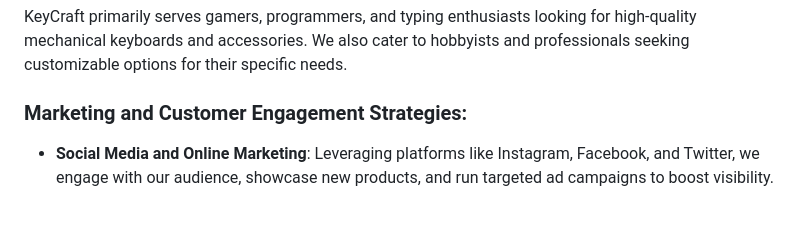
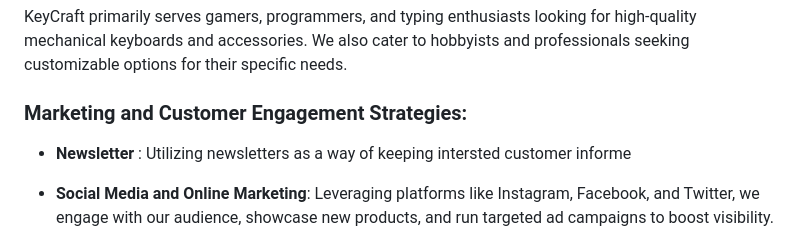
Before and after one commit to TerraBite147/KeyCraft, a Markdown page: README.md, the part around the change. Rendered like a GitHub page; blank space fills up the shorter version.

Commit message:
docs(readme): adjust marketing wording.

```diff
--- a/README.md
+++ b/README.md
@@ -440,6 +440,7 @@ KeyCraft stands as a premier B2C e-commerce platform, dedicated to providing hig
 KeyCraft primarily serves gamers, programmers, and typing enthusiasts looking for high-quality mechanical keyboards and accessories. We also cater to hobbyists and professionals seeking customizable options for their specific needs.
 
 ### Marketing and Customer Engagement Strategies:
+- **Newsletter** : Utilizing newsletters as a way of keeping intersted customer informe
 - **Social Media and Online Marketing**: Leveraging platforms like Instagram, Facebook, and Twitter, we engage with our audience, showcase new products, and run targeted ad campaigns to boost visibility.
 - **Content Marketing**: Through blog posts, tutorials, and product reviews, we provide valuable information and tips, enhancing customer knowledge and engagement.
 - **Influencer Collaborations**: Partnering with influencers in the tech and gaming communities to reach a broader audience and build brand trust.
```
